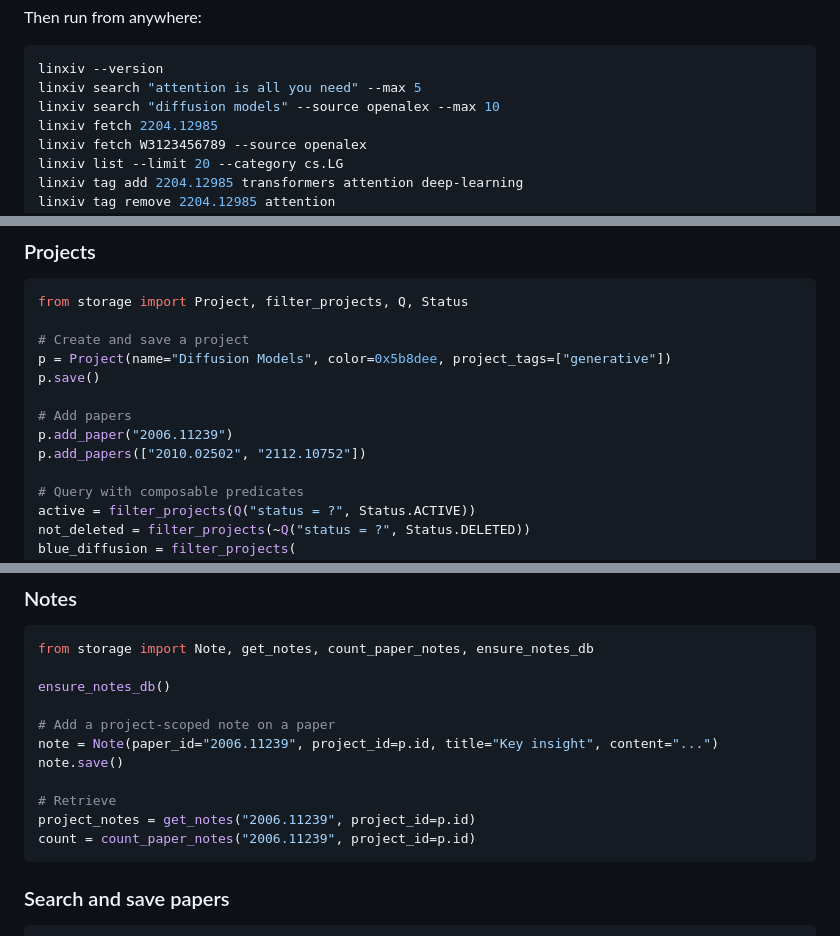
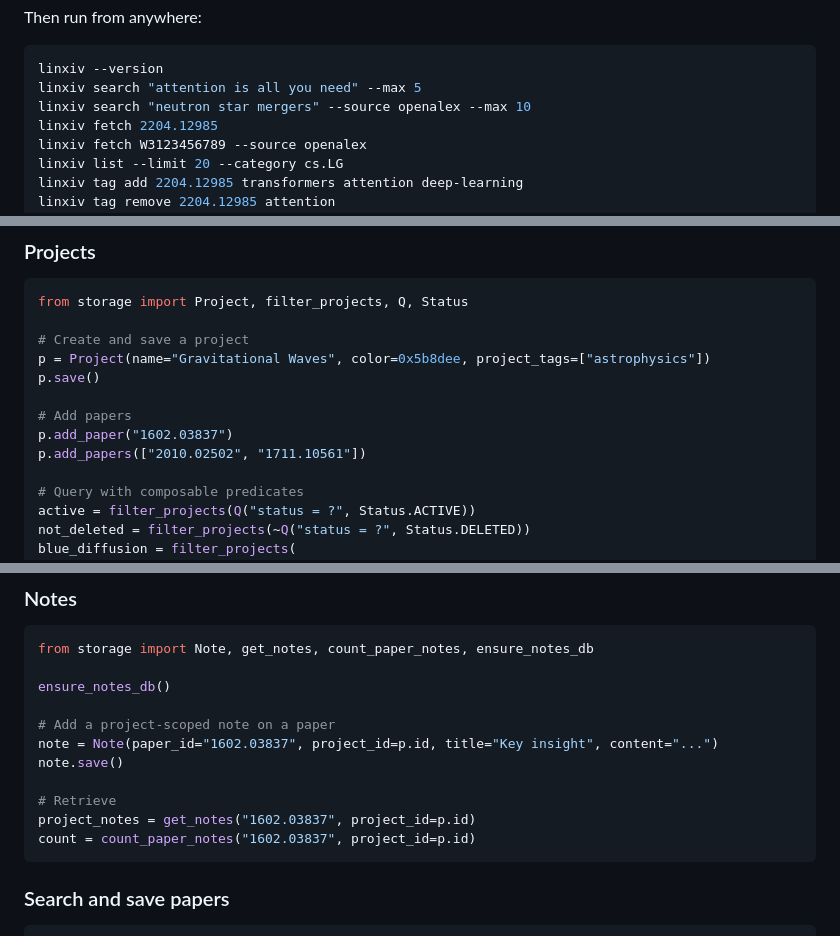
Before and after one commit to jakeuribe/linXiv, a Markdown page: README.md, 3 parts joined by grey strips. GitHub-like rendering.

Commit message:
updated readme ;)

````diff
--- a/README.md
+++ b/README.md
@@ -153,7 +153,7 @@ Then run from anywhere:
 ```bash
 linxiv --version
 linxiv search "attention is all you need" --max 5
-linxiv search "diffusion models" --source openalex --max 10
+linxiv search "neutron star mergers" --source openalex --max 10
 linxiv fetch 2204.12985
 linxiv fetch W3123456789 --source openalex
 linxiv list --limit 20 --category cs.LG
@@ -236,12 +236,12 @@ shell.add_launcher("Settings", open_settings) # opens a floating window
 from storage import Project, filter_projects, Q, Status
 
 # Create and save a project
-p = Project(name="Diffusion Models", color=0x5b8dee, project_tags=["generative"])
+p = Project(name="Gravitational Waves", color=0x5b8dee, project_tags=["astrophysics"])
 p.save()
 
 # Add papers
-p.add_paper("2006.11239")
-p.add_papers(["2010.02502", "2112.10752"])
+p.add_paper("1602.03837")
+p.add_papers(["2010.02502", "1711.10561"])
 
 # Query with composable predicates
 active = filter_projects(Q("status = ?", Status.ACTIVE))
@@ -261,12 +261,12 @@ from storage import Note, get_notes, count_paper_notes, ensure_notes_db
 ensure_notes_db()
 
 # Add a project-scoped note on a paper
-note = Note(paper_id="2006.11239", project_id=p.id, title="Key insight", content="...")
+note = Note(paper_id="1602.03837", project_id=p.id, title="Key insight", content="...")
 note.save()
 
 # Retrieve
-project_notes = get_notes("2006.11239", project_id=p.id)
-count = count_paper_notes("2006.11239", project_id=p.id)
+project_notes = get_notes("1602.03837", project_id=p.id)
+count = count_paper_notes("1602.03837", project_id=p.id)
 ```
 
 ### Search and save papers
````
